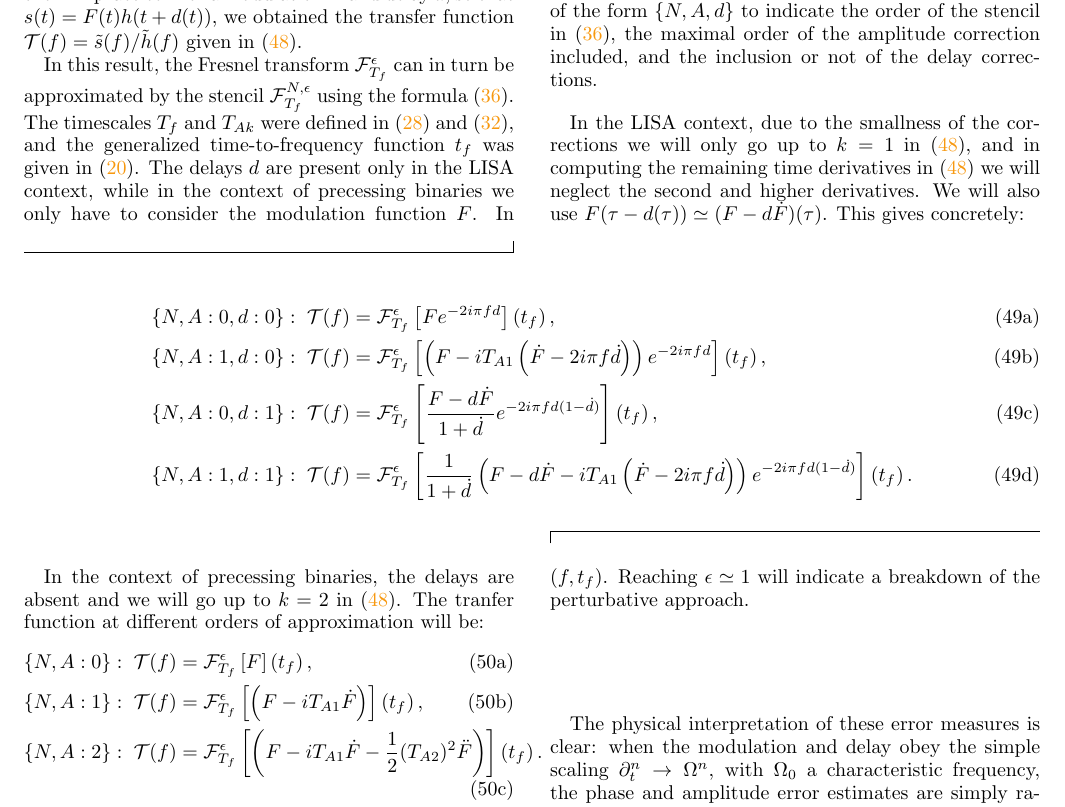
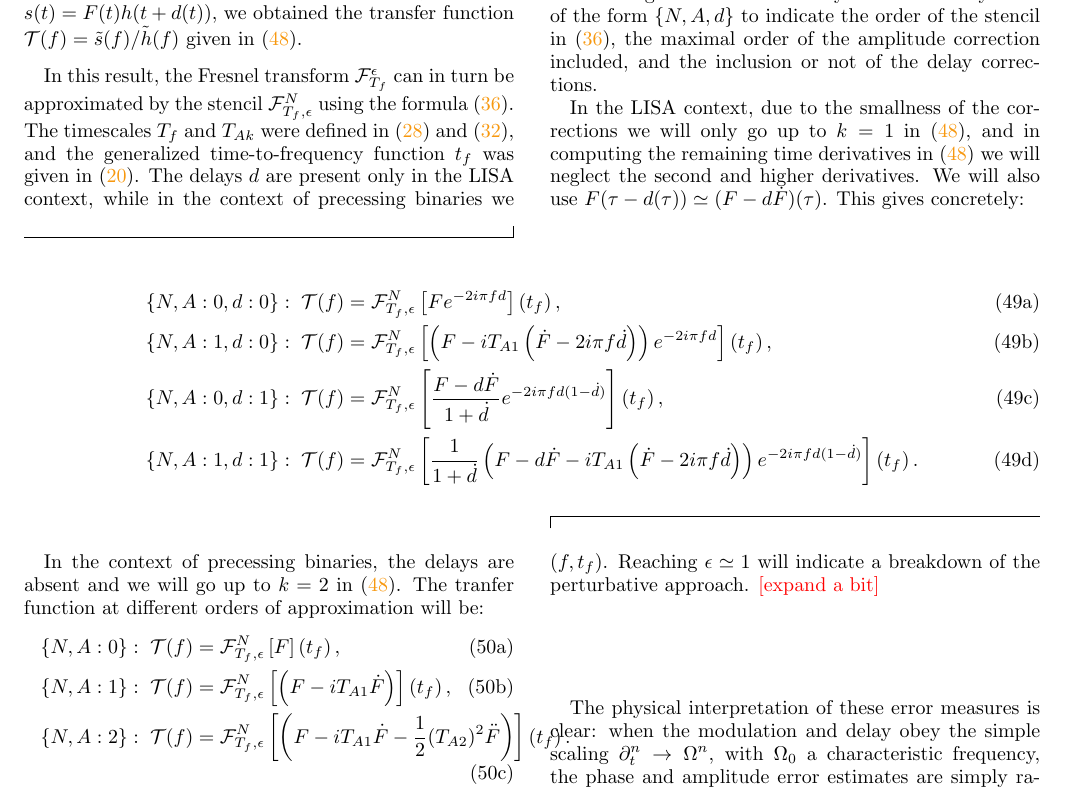
Before and after one commit to JohnGBaker/flare, a LaTeX paper (docs/paper_method.tex): part of page 12 of 36, cut so that both start at the same text. Compiled offline with pdfLaTeX.

Commit message:
Edits to the paper.

```diff
--- a/docs/paper_method.tex
+++ b/docs/paper_method.tex
@@ -546,16 +546,16 @@ where we used a change of variable $\tau = t_{d}(t)$. We see that the result can
 
 In this Section, we gather our previous results for the convenience of the reader, and explain how we will use them in practice. For a modulation $F$ and delay $d$, so that $s(t) = F(t) h(t+d(t))$, we obtained the transfer function $\calT (f) = \tilde{s}(f)/\tilde{h}(f)$ given in~\eqref{eq:transferfinal}.
 
-In this result, the Fresnel transform $\calF^{\epsilon}_{\Tf}$ can in turn be approximated by the stencil $\calF^{N,\epsilon}_{\Tf}$ using the formula~\eqref{eq:stencilfresnel}. The timescales $\Tf$ and $T_{Ak}$ were defined in~\eqref{eq:defTf} and~\eqref{eq:defTA}, and the generalized time-to-frequency function $t_{f}$ was given in~\eqref{eq:deftf}. The delays $d$ are present only in the LISA context, while in the context of precessing binaries we only have to consider the modulation function $F$. In practice, only the first few of the terms in the series expansion are relevant. We will investigate several orders of approximation, combining corrections from the phase, amplitude and delays, and explore which ones are relevant for a given level of accuracy. We will use symbols of the form $\{N,A,d\}$ to indicate the order of the stencil in~\eqref{eq:stencilfresnel}, the maximal order of the amplitude correction included, and the inclusion or not of the delay corrections.
+In this result, the Fresnel transform $\calF^{\epsilon}_{\Tf}$ can in turn be approximated by the stencil $\calF^{N}_{\Tf, \epsilon}$ using the formula~\eqref{eq:stencilfresnel}. The timescales $\Tf$ and $T_{Ak}$ were defined in~\eqref{eq:defTf} and~\eqref{eq:defTA}, and the generalized time-to-frequency function $t_{f}$ was given in~\eqref{eq:deftf}. The delays $d$ are present only in the LISA context, while in the context of precessing binaries we only have to consider the modulation function $F$. In practice, only the first few of the terms in the series expansion are relevant. We will investigate several orders of approximation, combining corrections from the phase, amplitude and delays, and explore which ones are relevant for a given level of accuracy. We will use symbols of the form $\{N,A,d\}$ to indicate the order of the stencil in~\eqref{eq:stencilfresnel}, the maximal order of the amplitude correction included, and the inclusion or not of the delay corrections.
 
 In the LISA context, due to the smallness of the corrections we will only go up to $k=1$ in~\eqref{eq:transferfinal}, and in computing the remaining time derivatives in~\eqref{eq:transferfinal} we will neglect the second and higher derivatives. We will also use $F(\tau - d(\tau)) \simeq (F - d \dot{F})(\tau)$. This gives concretely:
 \begin{widetext}
 \begin{subequations}
 \begin{align}
-	\{N,A:0,d:0\}&: \; \calT(f) = \calF^{\epsilon}_{\Tf} \left[ F e^{-2i\pi f d} \right] (t_{f}) \,, \\
-	\{N,A:1,d:0\}&: \; \calT(f) = \calF^{\epsilon}_{\Tf} \left[ \left(F - i T_{A1} \left( \dot{F} - 2i\pi f \dot{d}\right) \right) e^{-2i\pi f d} \right] (t_{f}) \,, \\
-	\{N,A:0,d:1\}&: \; \calT(f) = \calF^{\epsilon}_{\Tf} \left[ \frac{F - d\dot{F}}{1+\dot{d}} e^{-2i\pi f d (1-\dot{d})} \right] (t_{f})\,, \\
-	\{N,A:1,d:1\}&: \; \calT(f) = \calF^{\epsilon}_{\Tf} \left[ \frac{1}{1+\dot{d}}\left(  F - d\dot{F} - i T_{A1} \left( \dot{F} - 2i\pi f \dot{d} \right) \right) e^{-2i\pi f d (1 - \dot{d})} \right] (t_{f})\,.
+	\{N,A:0,d:0\}&: \; \calT(f) = \calF^{N}_{\Tf, \epsilon} \left[ F e^{-2i\pi f d} \right] (t_{f}) \,, \\
+	\{N,A:1,d:0\}&: \; \calT(f) = \calF^{N}_{\Tf, \epsilon} \left[ \left(F - i T_{A1} \left( \dot{F} - 2i\pi f \dot{d}\right) \right) e^{-2i\pi f d} \right] (t_{f}) \,, \\
+	\{N,A:0,d:1\}&: \; \calT(f) = \calF^{N}_{\Tf, \epsilon} \left[ \frac{F - d\dot{F}}{1+\dot{d}} e^{-2i\pi f d (1-\dot{d})} \right] (t_{f})\,, \\
+	\{N,A:1,d:1\}&: \; \calT(f) = \calF^{N}_{\Tf, \epsilon} \left[ \frac{1}{1+\dot{d}}\left(  F - d\dot{F} - i T_{A1} \left( \dot{F} - 2i\pi f \dot{d} \right) \right) e^{-2i\pi f d (1 - \dot{d})} \right] (t_{f})\,.
 \end{align}
 \end{subequations}
 \end{widetext}
@@ -563,9 +563,9 @@ In the LISA context, due to the smallness of the corrections we will only go up
 In the context of precessing binaries, the delays are absent and we will go up to $k=2$ in~\eqref{eq:transferfinal}. The tranfer function at different orders of approximation will be:
 \begin{subequations}
 \begin{align}
-	\{N,A:0\}&: \; \calT(f) = \calF^{\epsilon}_{\Tf} \left[ F \right] (t_{f}) \,, \\
-	\{N,A:1\}&: \; \calT(f) = \calF^{\epsilon}_{\Tf} \left[ \left(F - i T_{A1} \dot{F} \right) \right] (t_{f}) \,, \\
-	\{N,A:2\}&: \; \calT(f) = \calF^{\epsilon}_{\Tf} \left[ \left(F - i T_{A1} \dot{F} - \frac{1}{2} (T_{A2})^{2} \ddot{F} \right) \right] (t_{f}) \,.
+	\{N,A:0\}&: \; \calT(f) = \calF^{N}_{\Tf, \epsilon} \left[ F \right] (t_{f}) \,, \\
+	\{N,A:1\}&: \; \calT(f) = \calF^{N}_{\Tf, \epsilon} \left[ \left(F - i T_{A1} \dot{F} \right) \right] (t_{f}) \,, \\
+	\{N,A:2\}&: \; \calT(f) = \calF^{N}_{\Tf, \epsilon} \left[ \left(F - i T_{A1} \dot{F} - \frac{1}{2} (T_{A2})^{2} \ddot{F} \right) \right] (t_{f}) \,.
 \end{align}
 \end{subequations}
 
@@ -578,7 +578,7 @@ In the following, it will be convenient to introduce error estimates built from
 	\epsilon_{d} &\equiv \frac{1}{2\pi} \left| \frac{1}{G} \partial_{tf} G \right| \,,
 \end{align}
 \end{subequations}
-where the function $G$ and its derivatives are evaluated at $(f, t_{f})$. Reaching $\epsilon \simeq 1$ will indicate a breakdown of the perturbative approach.
+where the function $G$ and its derivatives are evaluated at $(f, t_{f})$. Reaching $\epsilon \simeq 1$ will indicate a breakdown of the perturbative approach. \SM{[expand a bit]}
 
 The physical interpretation of these error measures is clear: when the modulation and delay obey the simple scaling $\partial_{t}^{n} \rightarrow \Omega^{n}$, with $\Omega_{0}$ a characteristic frequency, the phase and amplitude error estimates are simply ratios of timescales. For instance, with this scaling $\epsilon_{\Psi 2} \sim T_{f}^{2}\Omega^{2}/2$, so that the approximation will work well when the radiation-reaction timescale is shorter than the characteristic timescale of the modulation. However, as we will show in Sec.~\ref{subsec:lisafom} this simple picture will need to be refined in the presence of delays, due to the presence of additional dimensionless factors of the form $2\pi f d$, which can be larger than 1.
 
```
Also changed, not shown: docs/paper_method.tex (26 more changed lines).
